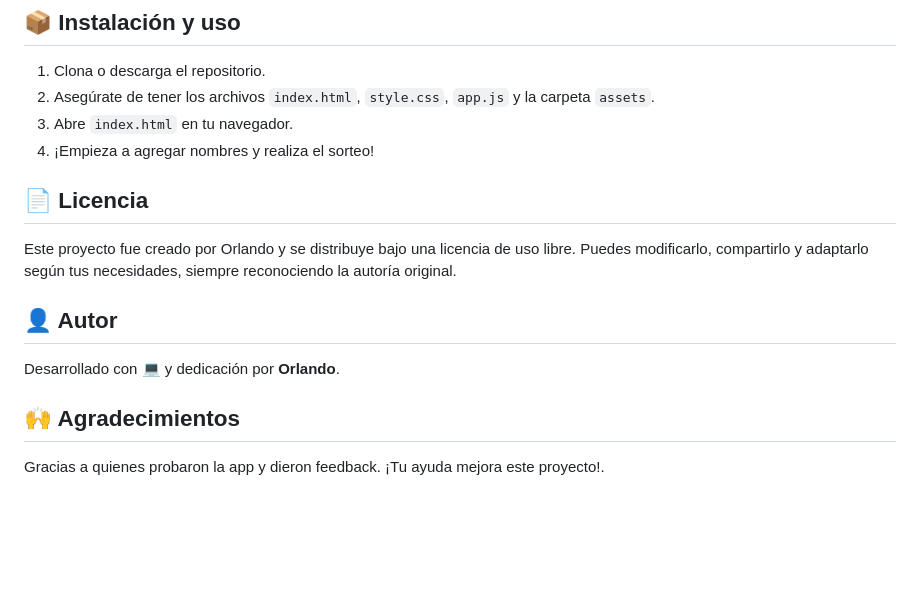
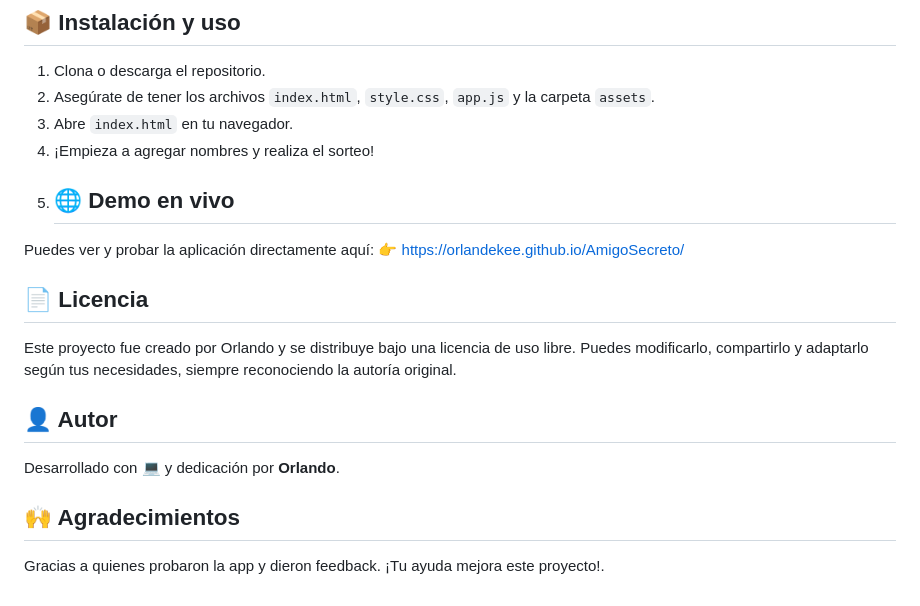
Before and after one commit to orlandekee/AmigoSecreto, a Markdown page: README.md, the part around the change. GitHub-like rendering; blank space fills up the shorter version.

Commit message:
Update README.md
nuevo update, creo que los cambios realizados por consola no se agrego aqui

```diff
--- a/README.md
+++ b/README.md
@@ -131,6 +131,10 @@ También se incluyen reglas para:
 2. Asegúrate de tener los archivos `index.html`, `style.css`, `app.js` y la carpeta `assets`.
 3. Abre `index.html` en tu navegador.
 4. ¡Empieza a agregar nombres y realiza el sorteo!
+6. ## 🌐 Demo en vivo
+
+Puedes ver y probar la aplicación directamente aquí:
+👉 [https://orlandekee.github.io/AmigoSecreto/](https://orlandekee.github.io/AmigoSecreto/)
 
 ## 📄 Licencia
 Este proyecto fue creado por Orlando y se distribuye bajo una licencia de uso libre. Puedes modificarlo, compartirlo y adaptarlo según tus necesidades, siempre reconociendo la autoría original.
@@ -141,4 +145,5 @@ Desarrollado con 💻 y dedicación por **Orlando**.
 
 ## 🙌 Agradecimientos
 
+
 Gracias a quienes probaron la app y dieron feedback. ¡Tu ayuda mejora este proyecto!.
```
